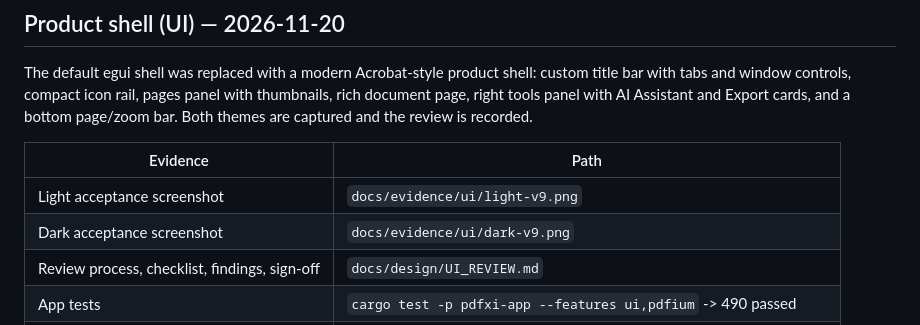
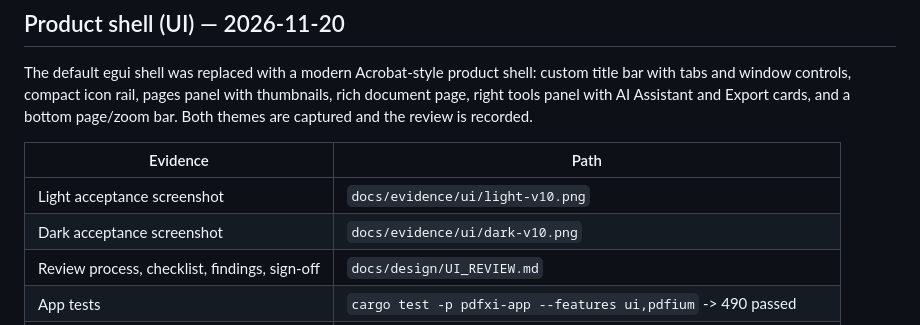
Before and after one commit to chucky747/pdfxi, a Markdown page: docs/evidence/ACCEPTANCE.md, the part around the change. Drawn GitHub-style.

```diff
--- a/docs/evidence/ACCEPTANCE.md
+++ b/docs/evidence/ACCEPTANCE.md
@@ -43,8 +43,8 @@ review is recorded.
 
 | Evidence | Path |
 |---|---|
-| Light acceptance screenshot | `docs/evidence/ui/light-v9.png` |
-| Dark acceptance screenshot | `docs/evidence/ui/dark-v9.png` |
+| Light acceptance screenshot | `docs/evidence/ui/light-v10.png` |
+| Dark acceptance screenshot | `docs/evidence/ui/dark-v10.png` |
 | Review process, checklist, findings, sign-off | `docs/design/UI_REVIEW.md` |
 | App tests | `cargo test -p pdfxi-app --features ui,pdfium` -> 490 passed |
 | Lint/format | `cargo clippy ... -D warnings`, `cargo fmt --all --check` -> clean |
```
Also changed, not shown: README.md (+2 -2 lines), docs/design/UI_REVIEW.md (+8 -7 lines), docs/evidence/ui/dark-v10.png (added), docs/evidence/ui/dark-v9.png (deleted), docs/evidence/ui/light-v10.png (added), docs/evidence/ui/light-v9.png (deleted), 3 other files.
